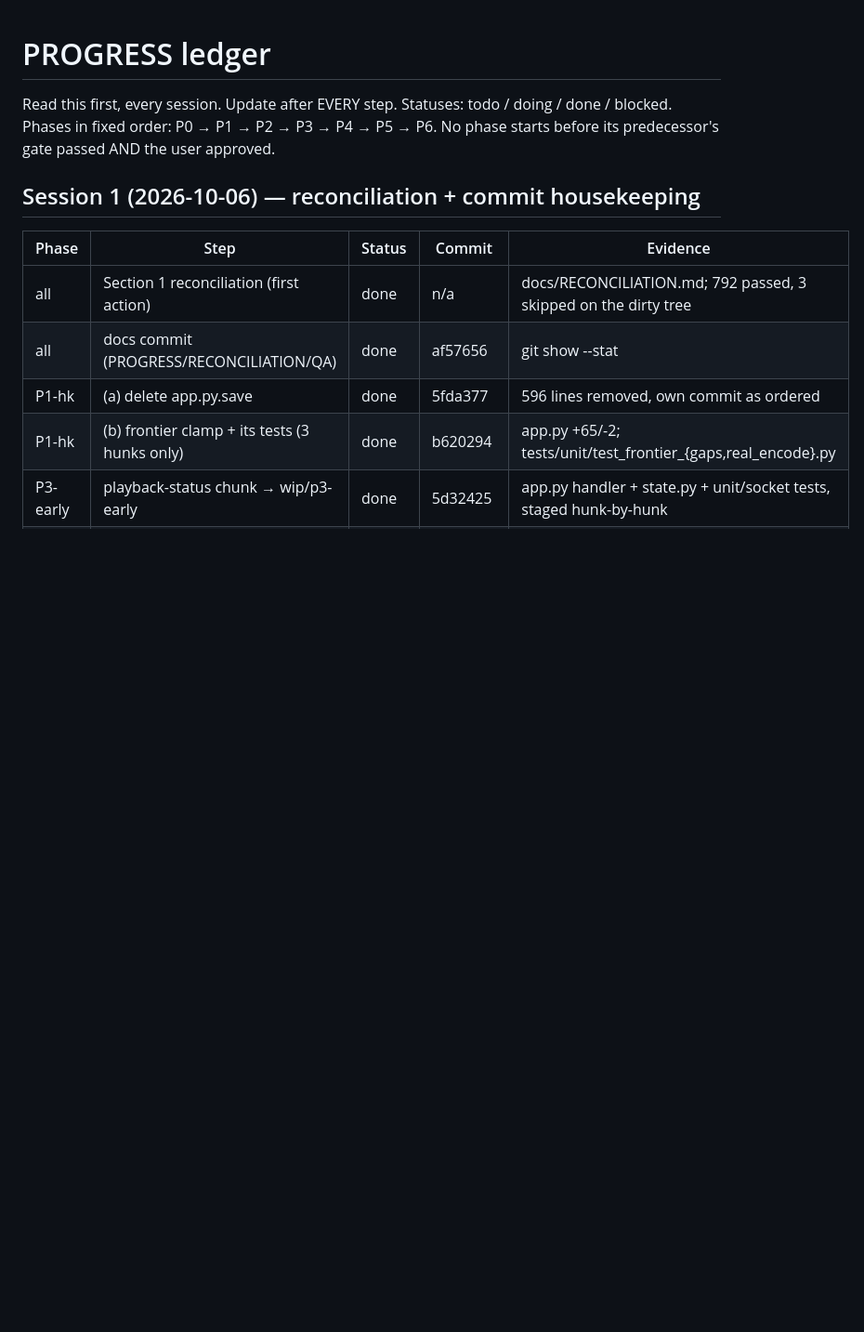
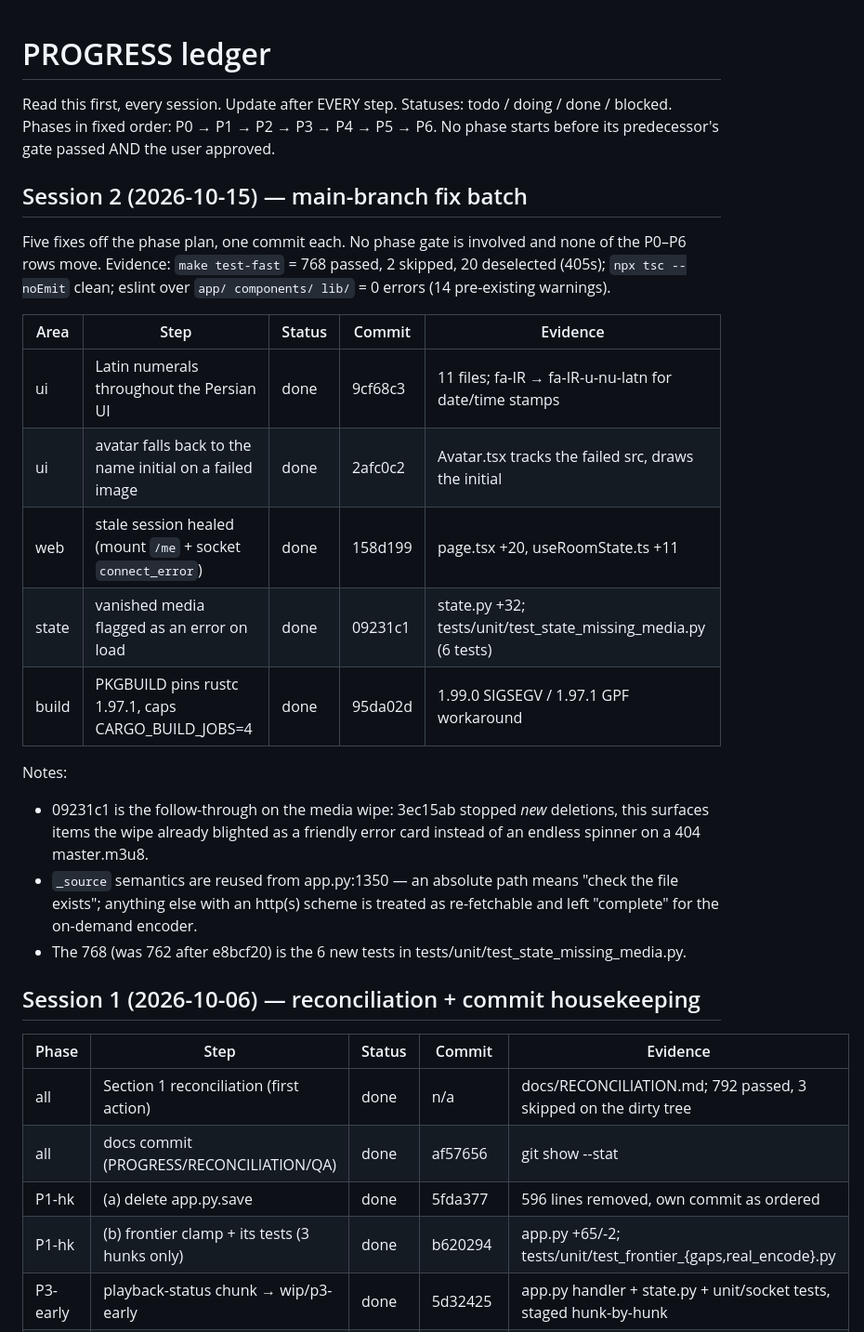
Before and after one commit to vergoboy/vergoboy-stream, a Markdown page: docs/PROGRESS.md, the part around the change. Shown at 93% size. GitHub-like rendering; blank space fills up the shorter version.

Commit message:
docs: ledger — session 2, main-branch fix batch (9cf68c3..95da02d)
Newest-first session section: the five fixes, their commits, and the fast
suite at 768 passed (762 + the 6 dead-media tests).

```diff
--- a/docs/PROGRESS.md
+++ b/docs/PROGRESS.md
@@ -4,6 +4,31 @@ Read this first, every session. Update after EVERY step.
 Statuses: todo / doing / done / blocked.
 Phases in fixed order: P0 → P1 → P2 → P3 → P4 → P5 → P6. No phase starts
 before its predecessor's gate passed AND the user approved.
+
+## Session 2 (2026-10-15) — main-branch fix batch
+
+Five fixes off the phase plan, one commit each. No phase gate is involved and
+none of the P0–P6 rows move. Evidence: `make test-fast` = 768 passed, 2
+skipped, 20 deselected (405s); `npx tsc --noEmit` clean; eslint over
+`app/ components/ lib/` = 0 errors (14 pre-existing warnings).
+
+| Area | Step | Status | Commit | Evidence |
+| --- | --- | --- | --- | --- |
+| ui | Latin numerals throughout the Persian UI | done | 9cf68c3 | 11 files; fa-IR → fa-IR-u-nu-latn for date/time stamps |
+| ui | avatar falls back to the name initial on a failed image | done | 2afc0c2 | Avatar.tsx tracks the failed src, draws the initial |
+| web | stale session healed (mount `/me` + socket `connect_error`) | done | 158d199 | page.tsx +20, useRoomState.ts +11 |
+| state | vanished media flagged as an error on load | done | 09231c1 | state.py +32; tests/unit/test_state_missing_media.py (6 tests) |
+| build | PKGBUILD pins rustc 1.97.1, caps CARGO_BUILD_JOBS=4 | done | 95da02d | 1.99.0 SIGSEGV / 1.97.1 GPF workaround |
+
+Notes:
+- 09231c1 is the follow-through on the media wipe: 3ec15ab stopped *new*
+  deletions, this surfaces items the wipe already blighted as a friendly error
+  card instead of an endless spinner on a 404 master.m3u8.
+- `_source` semantics are reused from app.py:1350 — an absolute path means
+  "check the file exists"; anything else with an http(s) scheme is treated as
+  re-fetchable and left "complete" for the on-demand encoder.
+- The 768 (was 762 after e8bcf20) is the 6 new tests in
+  tests/unit/test_state_missing_media.py.
 
 ## Session 1 (2026-10-06) — reconciliation + commit housekeeping
 
```
